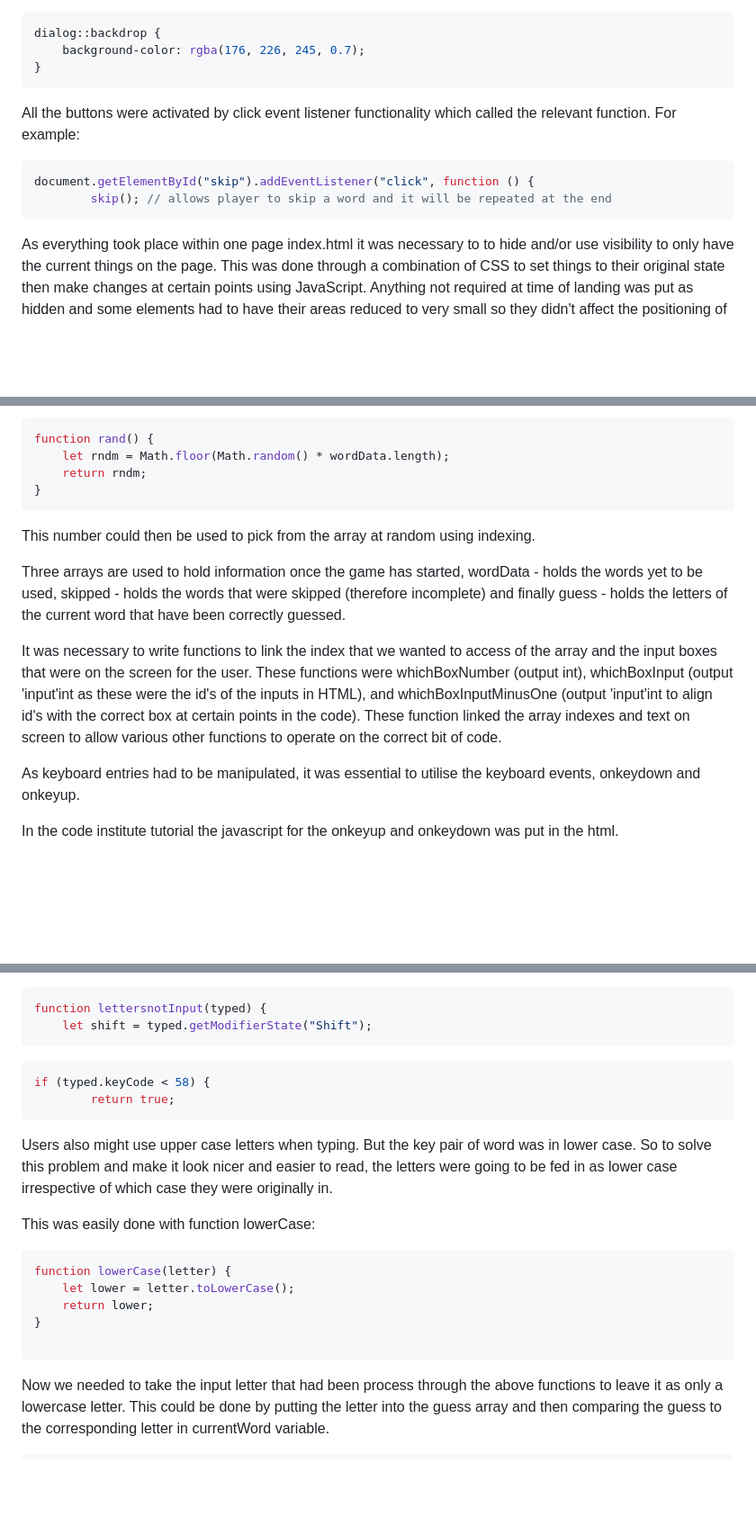
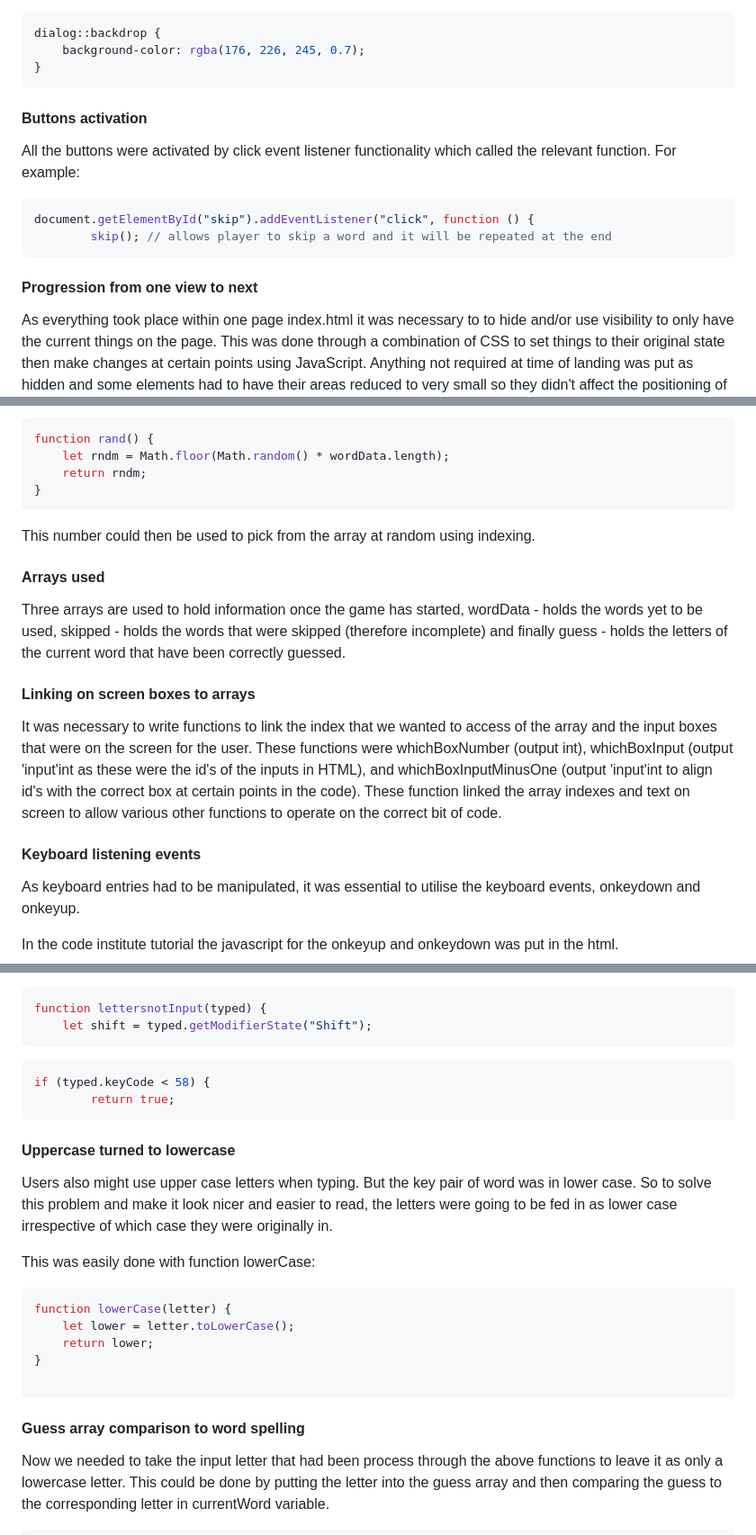
Before and after one commit to RachWalm/spelling-game, a Markdown page: README.md, 3 parts joined by grey strips. Shown at 90% size. Drawn GitHub-style; blank space fills up the shorter version.

````diff
--- a/README.md
+++ b/README.md
@@ -111,6 +113,7 @@ dialog::backdrop {
     background-color: rgba(176, 226, 245, 0.7);
 }
 ```
+#### Buttons activation
 
 All the buttons were activated by click event listener functionality which called the relevant function. For example:
 
@@ -118,6 +121,8 @@ All the buttons were activated by click event listener functionality which calle
 document.getElementById("skip").addEventListener("click", function () {
         skip(); // allows player to skip a word and it will be repeated at the end
 ```
+
+#### Progression from one view to next
 
 As everything took place within one page index.html it was necessary to to hide and/or use visibility to only have the current things on the page. This was done through a combination of CSS to set things to their original state then make changes at certain points using JavaScript. Anything not required at time of landing was put as hidden and some elements had to have their areas reduced to very small so they didn't affect the positioning of the currently visible material.
 
@@ -145,9 +152,15 @@ function rand() {
 
 This number could then be used to pick from the array at random using indexing.
 
+#### Arrays used
+
 Three arrays are used to hold information once the game has started, wordData - holds the words yet to be used, skipped - holds the words that were skipped (therefore incomplete) and finally guess - holds the letters of the current word that have been correctly guessed.
 
+#### Linking on screen boxes to arrays
+
 It was necessary to write functions to link the index that we wanted to access of the array and the input boxes that were on the screen for the user. These functions were whichBoxNumber (output int), whichBoxInput (output 'input'int as these were the id's of the inputs in HTML), and whichBoxInputMinusOne (output 'input'int to align id's with the correct box at certain points in the code). These function linked the array indexes and text on screen to allow various other functions to operate on the correct bit of code.
+
+#### Keyboard listening events
 
 As keyboard entries had to be manipulated, it was essential to utilise the keyboard events, onkeydown and onkeyup.
 
@@ -210,6 +234,8 @@ if (typed.keyCode < 58) {
         return true;
 ```
 
+#### Uppercase turned to lowercase
+
 Users also might use upper case letters when typing. But the key pair of word was in lower case. So to solve this problem and make it look nicer and easier to read, the letters were going to be fed in as lower case irrespective of which case they were originally in.
 
 This was easily done with function lowerCase:
@@ -221,6 +247,8 @@ function lowerCase(letter) {
 }
 
 ```
+
+#### Guess array comparison to word spelling
 
 Now we needed to take the input letter that had been process through the above functions to leave it as only a lowercase letter. This could be done by putting the letter into the guess array and then comparing the guess to the corresponding letter in currentWord variable.
 
````
Also changed, not shown: other parts of README.md (+24 -1 lines).
